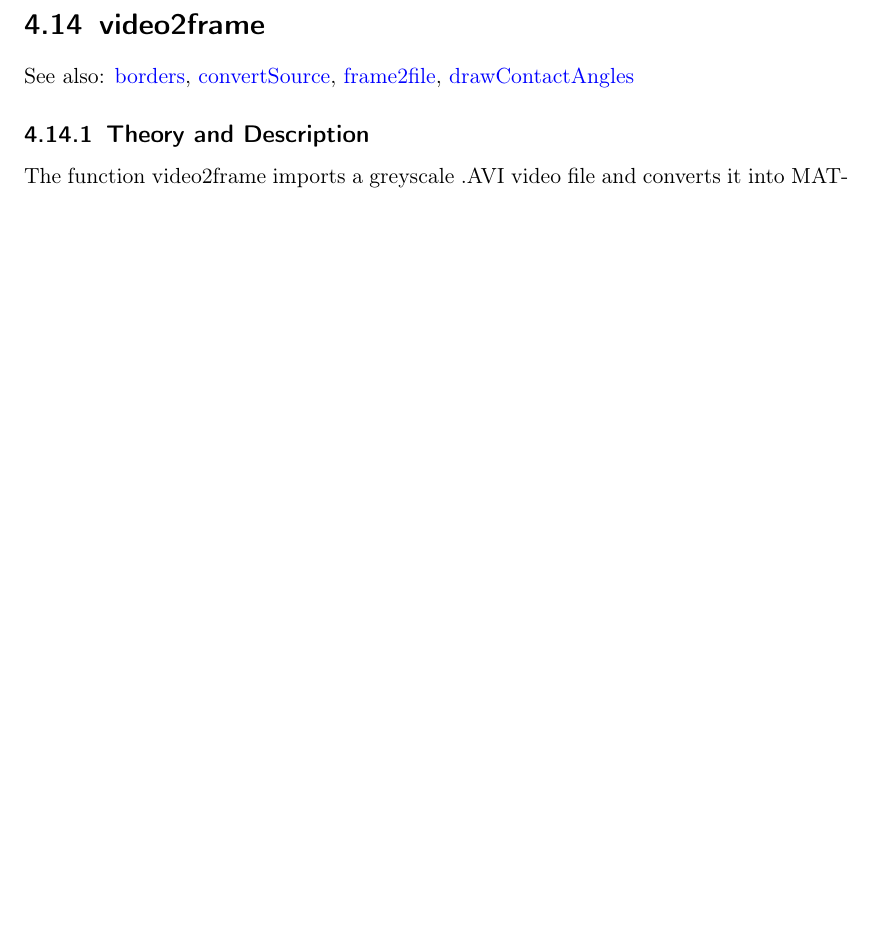
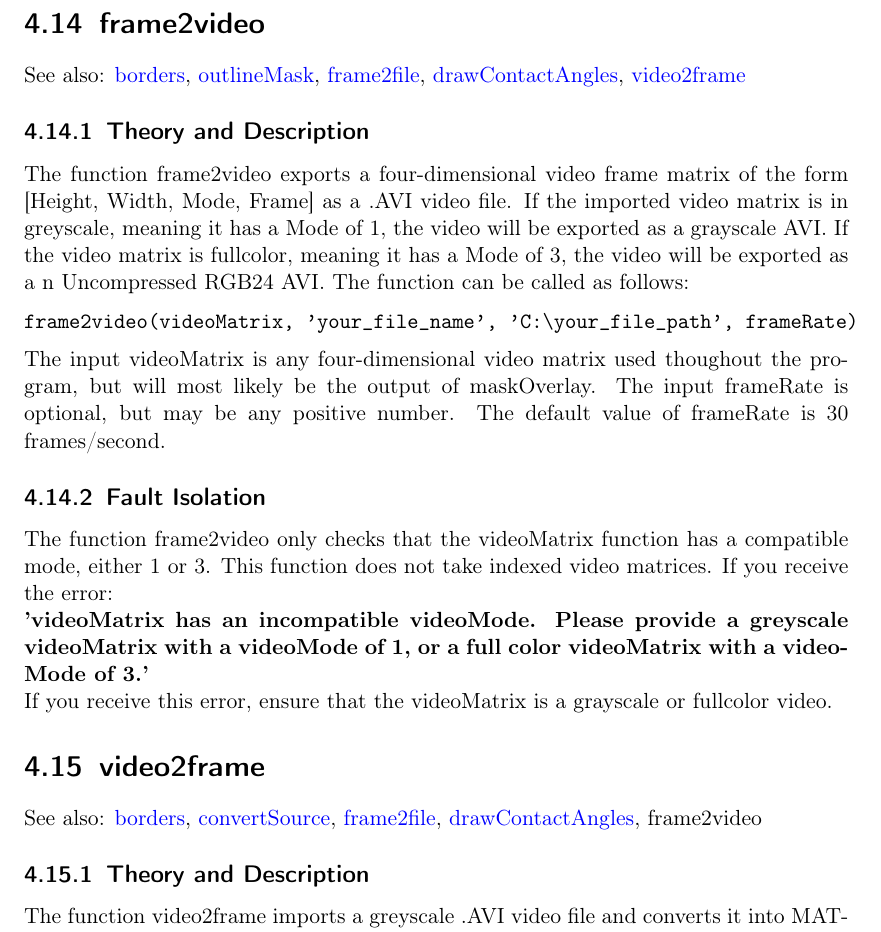
Before and after one commit to IFDL-WSU/Viscous-Droplet-Impact, a LaTeX thesis (User Manual/User_Manual.tex): part of page 20 of 26, cut at the place of the change, the shorter picture padded with empty space. Compiled offline with pdfLaTeX.

Commit message:
Add frame2video to manual

```diff
--- a/User Manual/User_Manual.tex
+++ b/User Manual/User_Manual.tex
@@ -498,12 +498,24 @@ This function has no fault isolation. This function relies solely on videoFloorR
 \subsection{Fault Isolation}
 \lipsum[4]
 
+\section{frame2video}
+\label{frame2video}
+See also: \hyperref[sec:borders]{borders}, \hyperref[sec:outlineMask]{outlineMask}, \hyperref[sec:frame2file]{frame2file}, \hyperref[sec:drawContactAngles]{drawContactAngles}, \hyperref[sec:video2frame]{video2frame}
+\subsection{Theory and Description}
+The function frame2video exports a four-dimensional video frame matrix of the form [Height, Width, Mode, Frame] as a .AVI video file. If the imported video matrix is in greyscale, meaning it has a Mode of 1, the video will be exported as a grayscale AVI. If the video matrix is fullcolor, meaning it has a Mode of 3, the video will be exported as a n Uncompressed RGB24 AVI. The function can be called as follows:
+\begin{verbatim}
+frame2video(videoMatrix, 'your_file_name', 'C:\your_file_path', frameRate)
+\end{verbatim}
+The input videoMatrix is any four-dimensional video matrix used thoughout the program, but will most likely be the output of maskOverlay. The input frameRate is optional, but may be any positive number. The default value of frameRate is 30 frames/second.
 
-
+\subsection{Fault Isolation}
+The function frame2video only checks that the videoMatrix function has a compatible mode, either 1 or 3. This function does not take indexed video matrices. If you receive the error:\\
+\textbf{'videoMatrix has an incompatible videoMode. Please provide a greyscale videoMatrix with a videoMode of 1, or a full color videoMatrix with a videoMode of 3.'}\\
+If you receive this error, ensure that the videoMatrix is a grayscale or fullcolor video.
 
 \section{video2frame}
 \label{sec:video2frame}
-See also: \hyperref[sec:borders]{borders}, \hyperref[sec:convertSource]{convertSource}, \hyperref[sec:frame2file]{frame2file}, \hyperref[sec:drawContactAngles]{drawContactAngles}
+See also: \hyperref[sec:borders]{borders}, \hyperref[sec:convertSource]{convertSource}, \hyperref[sec:frame2file]{frame2file}, \hyperref[sec:drawContactAngles]{drawContactAngles}, \hyperref[sec:frame2video]{frame2video}
 \subsection{Theory and Description}
 The function video2frame imports a greyscale .AVI video file and converts it into MATLAB video frame data. The function takes in a video file and returns the video frame matrix and its dimensions. This function can be called as follows:
 \begin{verbatim}
```
Also changed, not shown: User Manual/User_Manual.pdf, 1 other file.
